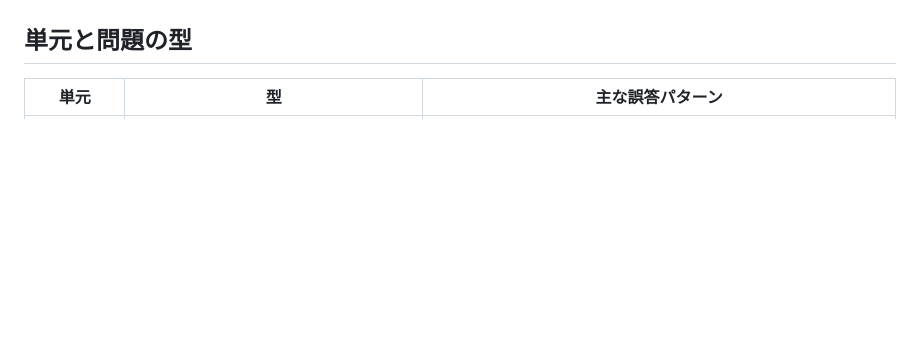
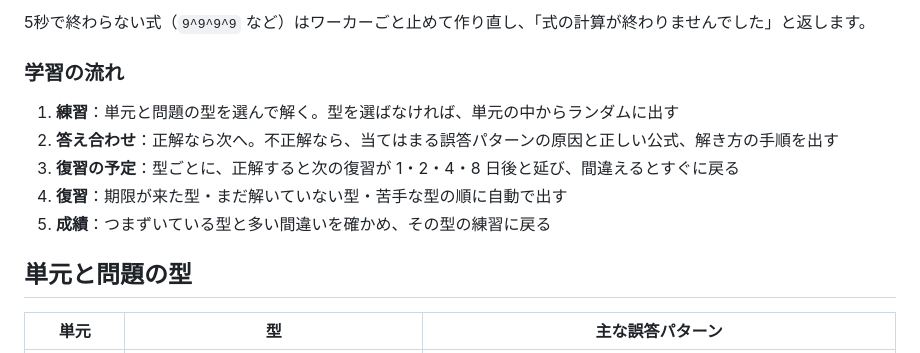
Before and after one commit to IkuF0906/kip-2026, a Markdown page: README.md, the part around one of its changes. Rendered like a GitHub page; blank space fills up the shorter version.

Commit message:
docs: README にシステムの全体像（構成図・答え合わせの流れ・学習の流れ）を書く

```diff
--- a/README.md
+++ b/README.md
@@ -20,3 +88,12 @@ AI・LLM の API は使わず、数式処理（SymPy）とルールだけで動
+5秒で終わらない式（`9^9^9^9` など）はワーカーごと止めて作り直し、「式の計算が終わりませんでした」と返します。
+
+### 学習の流れ
+
+1. **練習**：単元と問題の型を選んで解く。型を選ばなければ、単元の中からランダムに出す
+2. **答え合わせ**：正解なら次へ。不正解なら、当てはまる誤答パターンの原因と正しい公式、解き方の手順を出す
+3. **復習の予定**：型ごとに、正解すると次の復習が 1・2・4・8 日後と延び、間違えるとすぐに戻る
+4. **復習**：期限が来た型・まだ解いていない型・苦手な型の順に自動で出す
+5. **成績**：つまずいている型と多い間違いを確かめ、その型の練習に戻る
 
 ## 単元と問題の型
 
```
Also changed, not shown: other parts of README.md (+69 -1 lines).
